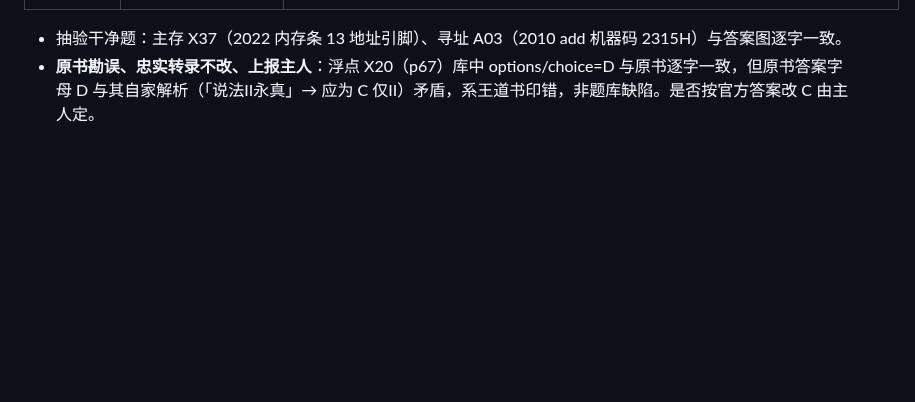
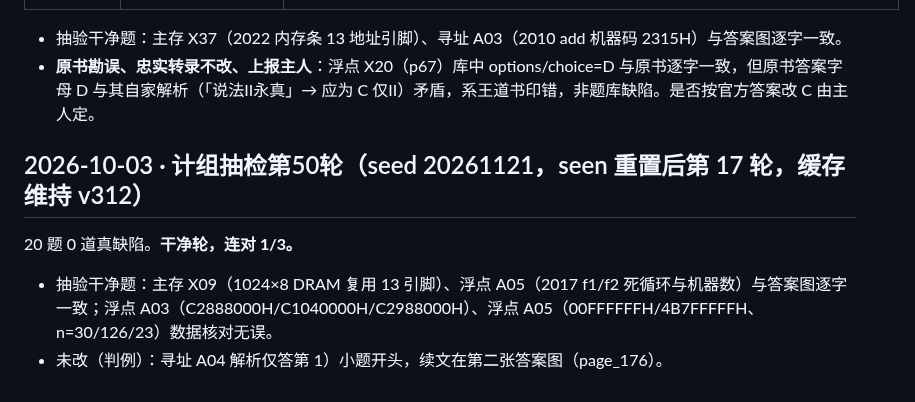
Before and after one commit to justcodeit404/wangdao-408-question-bank, a Markdown page: doc/ocr-fixes.md, the part around the change. GitHub-like rendering; blank space fills up the shorter version.

Commit message:
计组抽检第50轮记录：干净轮，连对1/3

```diff
--- a/doc/ocr-fixes.md
+++ b/doc/ocr-fixes.md
@@ -1876,3 +1876,10 @@ X45 修复后全库搜同图族（Switch/Hub 拓扑），又发现 3 道同病
 
 - 抽验干净题：主存 X37（2022 内存条 13 地址引脚）、寻址 A03（2010 add 机器码 2315H）与答案图逐字一致。
 - **原书勘误、忠实转录不改、上报主人**：浮点 X20（p67）库中 options/choice=D 与原书逐字一致，但原书答案字母 D 与其自家解析（「说法II永真」→ 应为 C 仅II）矛盾，系王道书印错，非题库缺陷。是否按官方答案改 C 由主人定。
+
+## 2026-10-03 · 计组抽检第50轮（seed 20261121，seen 重置后第 17 轮，缓存维持 v312）
+
+20 题 0 道真缺陷。**干净轮，连对 1/3。**
+
+- 抽验干净题：主存 X09（1024×8 DRAM 复用 13 引脚）、浮点 A05（2017 f1/f2 死循环与机器数）与答案图逐字一致；浮点 A03（C2888000H/C1040000H/C2988000H）、浮点 A05（00FFFFFFH/4B7FFFFFH、n=30/126/23）数据核对无误。
+- 未改（判例）：寻址 A04 解析仅答第 1）小题开头，续文在第二张答案图（page_176）。
```
